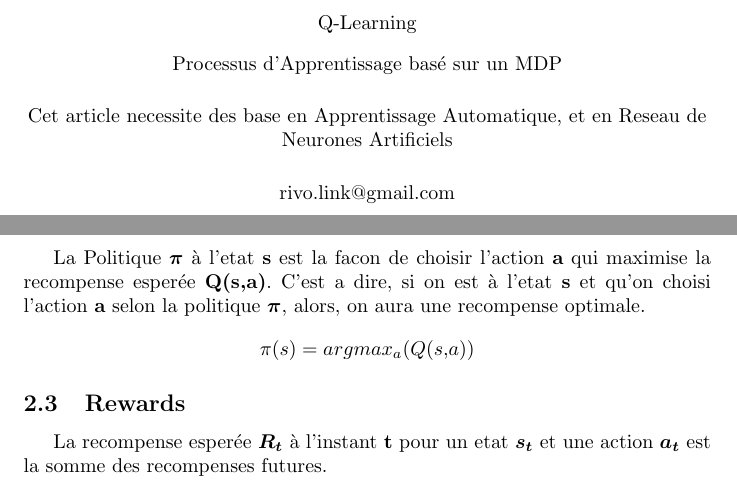
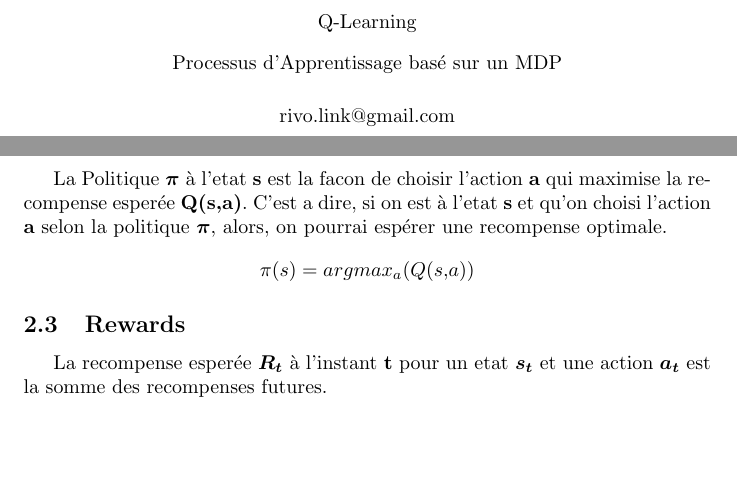
Before and after one commit to RivoLink/AI-Documents, a LaTeX document (qlearning/document.tex): two parts of pages 1 and 2 of 4, joined at a grey line, cut so that both start at the same text, the shorter picture padded with empty space. Compiled offline with pdfLaTeX.

Commit message:
correctifs

```diff
--- a/qlearning/document.tex
+++ b/qlearning/document.tex
@@ -14,9 +14,6 @@ Q-Learning
 
 \vspace{3mm}
 Processus d'Apprentissage basé sur un MDP
-
-\vspace{5mm}
-Cet article necessite des base en Apprentissage Automatique, et en Reseau de Neurones Artificiels
 
 \vspace{5mm}
 rivo.link@gmail.com
@@ -43,7 +40,7 @@ La Q-Function est la base du Q-Learning. Pour un etat \textbf{s} et une action \
 
 \subsection{Policy}
 
-La Politique $\boldsymbol{\pi}$ à l'etat \textbf{s} est la facon de choisir l'action \textbf{a} qui maximise la recompense esperée \textbf{Q(s,a)}. C'est a dire, si on est à l'etat \textbf{s} et qu'on choisi l'action \textbf{a} selon la politique $\boldsymbol{\pi}$, alors, on aura une recompense optimale.
+La Politique $\boldsymbol{\pi}$ à l'etat \textbf{s} est la facon de choisir l'action \textbf{a} qui maximise la recompense esperée \textbf{Q(s,a)}. C'est a dire, si on est à l'etat \textbf{s} et qu'on choisi l'action \textbf{a} selon la politique $\boldsymbol{\pi}$, alors, on pourrai espérer une recompense optimale.
 $$\pi(s)=argmax_a(Q(s,a))$$
 
 \subsection{Rewards}
```
Also changed, not shown: qlearning/qlearning.pdf, qlearning/document.tex (2 more changed lines).
